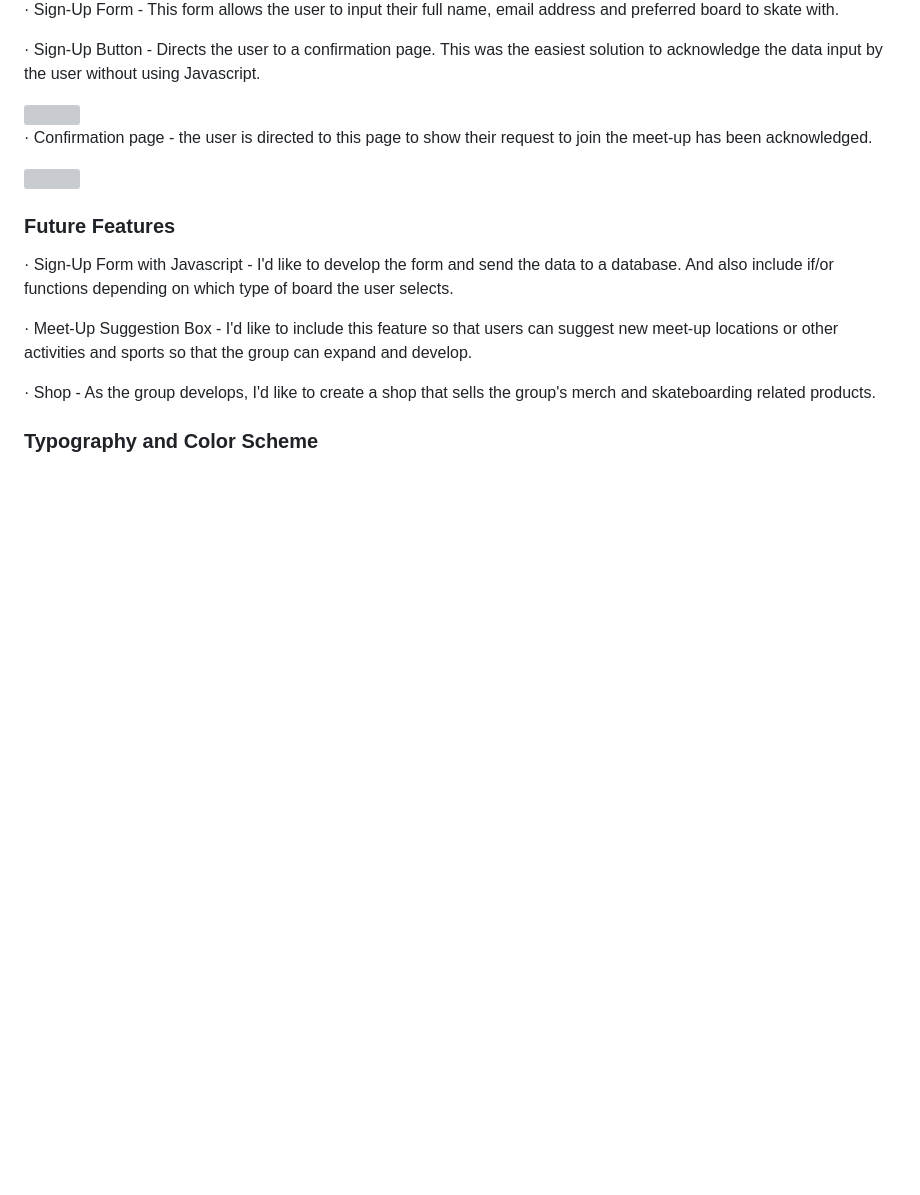
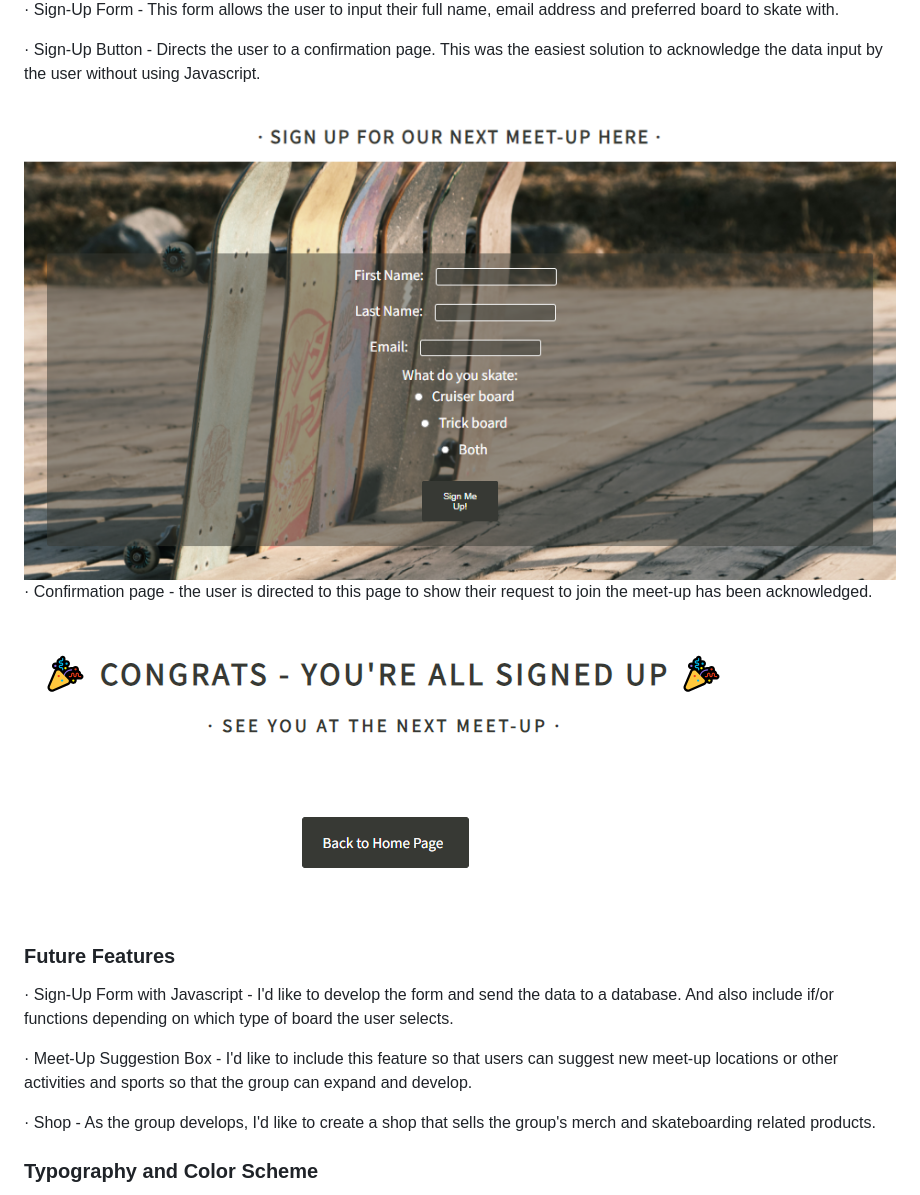
Before and after one commit to barty-s/women-who-skateboard-vigo, a Markdown page: README.md, the part around one of its changes. GitHub-like rendering; blank space fills up the shorter version; grey boxes are pictures that could not be loaded.

```diff
--- a/README.md
+++ b/README.md
@@ -50,11 +50,11 @@ The site will share details of organised meet-ups for skaters in the city.
 
 · Sign-Up Button - Directs the user to a confirmation page. This was the easiest solution to acknowledge the data input by the user without using Javascript.
 
-<img src="readme-docs/sign-up-form.png">
+<img src="README-docs/sign-up-form.png">
 
 · Confirmation page - the user is directed to this page to show their request to join the meet-up has been acknowledged.
 
-<img src="readme-docs/confirmation-page.png">
+<img src="README-docs/confirmation-page.png">
 
 ### Future Features
 
```
Also changed, not shown: other parts of README.md (+9 -9 lines).
